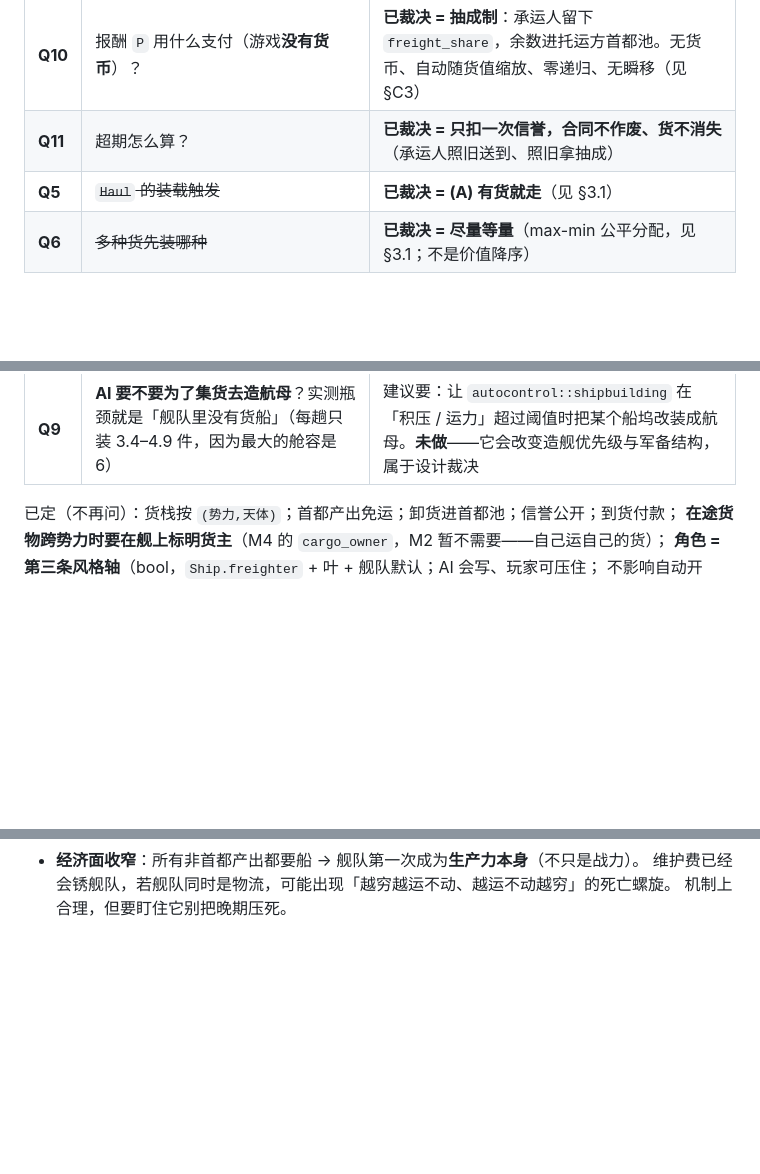
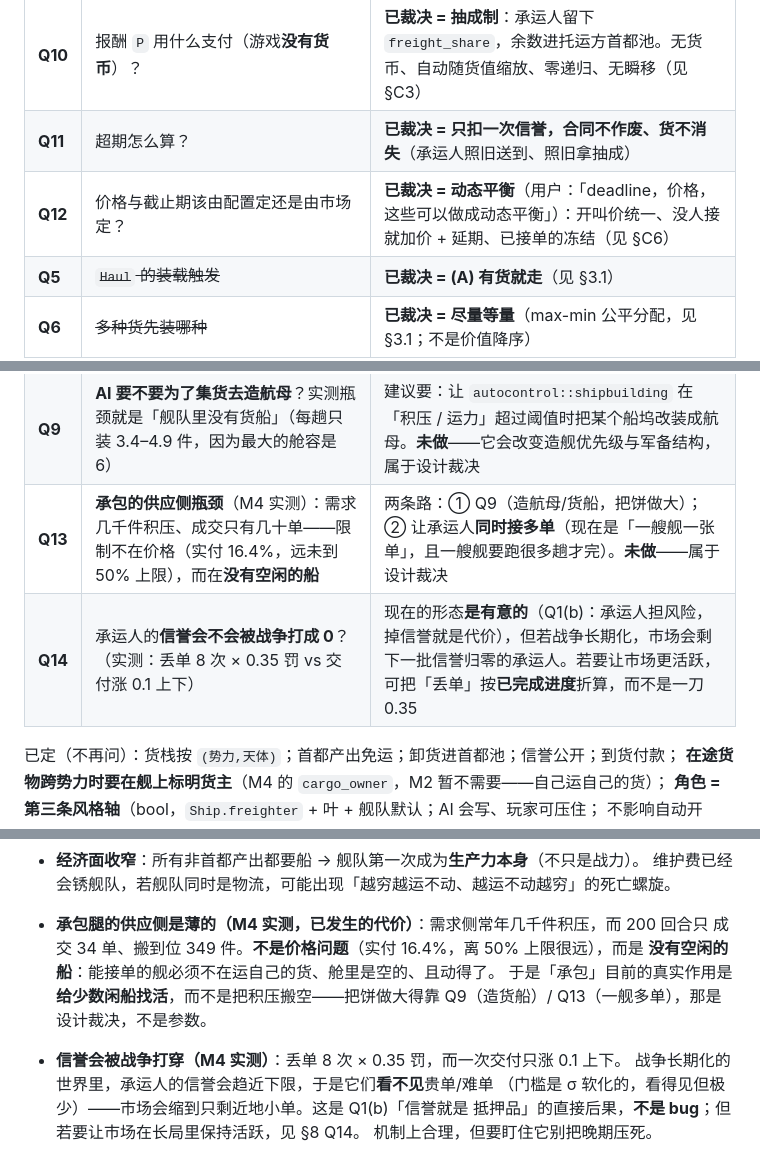
Before and after one commit to windwhiterain/planet_x, a Markdown page: .agents/notes/freight-collection.md, 3 parts joined by grey strips. Rendered like a GitHub page; blank space fills up the shorter version.

```diff
--- a/.agents/notes/freight-collection.md
+++ b/.agents/notes/freight-collection.md
@@ -503,11 +539,14 @@ r400 seed 7 实测远端产出仅约 **1%** 世界产出（冥王星前哨 0.555
 | **Q4** | ~~禁运是否扩展到**承包**（不给你运货）？~~ | **已裁决 = 是**——比不卖矿更狠，且直接掐崇拜教的垄断 |
 | **Q10** | 报酬 `P` 用什么支付（游戏**没有货币**）？ | **已裁决 = 抽成制**：承运人留下 `freight_share`，余数进托运方首都池。无货币、自动随货值缩放、零递归、无瞬移（见 §C3） |
 | **Q11** | 超期怎么算？ | **已裁决 = 只扣一次信誉，合同不作废、货不消失**（承运人照旧送到、照旧拿抽成） |
+| **Q12** | 价格与截止期该由配置定还是由市场定？ | **已裁决 = 动态平衡**（用户：「deadline，价格，这些可以做成动态平衡」）：开叫价统一、没人接就加价 + 延期、已接单的冻结（见 §C6） |
 | **Q5** | ~~`Haul` 的装载触发~~ | **已裁决 = (A) 有货就走**（见 §3.1） |
 | **Q6** | ~~多种货先装哪种~~ | **已裁决 = 尽量等量**（max-min 公平分配，见 §3.1；不是价值降序） |
 | **Q7** | ~~`Haul` 的寿命~~ | **已裁决 = (A) 常驻路线** + **自动控制要能按积压自动选线**（见 §3.4） |
 | **Q8** | 定编口径：现在是「**一处有积压的货栈配一条船**」（`needed_freighters`） | 先这样（无阈值常数、随积压清空自动收回）。要做细应按 **积压量 ÷ 航程 ÷ 单位时间运力** 估——那是平衡层 |
 | **Q9** | **AI 要不要为了集货去造航母**？实测瓶颈就是「舰队里没有货船」（每趟只装 3.4–4.9 件，因为最大的舱容是 6） | 建议要：让 `autocontrol::shipbuilding` 在「积压 / 运力」超过阈值时把某个船坞改装成航母。**未做**——它会改变造舰优先级与军备结构，属于设计裁决 |
+| **Q13** | **承包的供应侧瓶颈**（M4 实测）：需求几千件积压、成交只有几十单——限制不在价格（实付 16.4%，远未到 50% 上限），而在**没有空闲的船** | 两条路：① Q9（造航母/货船，把饼做大）；② 让承运人**同时接多单**（现在是「一艘舰一张单」，且一艘舰要跑很多趟才完）。**未做**——属于设计裁决 |
+| **Q14** | 承运人的**信誉会不会被战争打成 0**？（实测：丢单 8 次 × 0.35 罚 vs 交付涨 0.1 上下） | 现在的形态**是有意的**（Q1(b)：承运人担风险，掉信誉就是代价），但若战争长期化，市场会剩下一批信誉归零的承运人。若要让市场更活跃，可把「丢单」按**已完成进度**折算，而不是一刀 0.35 |
 
 已定（不再问）：货栈按 `(势力,天体)`；首都产出免运；卸货进首都池；信誉公开；到货付款；
 **在途货物跨势力时要在舰上标明货主**（M4 的 `cargo_owner`，M2 暂不需要——自己运自己的货）；
@@ -543,4 +582,15 @@ r400 seed 7 实测远端产出仅约 **1%** 世界产出（冥王星前哨 0.555
   **不要把平衡观测误当机制不变量，也不要把可恢复的瞬态误当终局。**
 - **经济面收窄**：所有非首都产出都要船 → 舰队第一次成为**生产力本身**（不只是战力）。
   维护费已经会锈舰队，若舰队同时是物流，可能出现「越穷越运不动、越运不动越穷」的死亡螺旋。
+
+- **承包腿的供应侧是薄的（M4 实测，已发生的代价）**：需求侧常年几千件积压，而 200 回合只
+  成交 34 单、搬到位 349 件。**不是价格问题**（实付 16.4%，离 50% 上限很远），而是
+  **没有空闲的船**：能接单的舰必须不在运自己的货、舱里是空的、且动得了。
+  于是「承包」目前的真实作用是**给少数闲船找活**，而不是把积压搬空——把饼做大得靠
+  Q9（造货船）/ Q13（一舰多单），那是设计裁决，不是参数。
+
+- **信誉会被战争打穿（M4 实测）**：丢单 8 次 × 0.35 罚，而一次交付只涨 0.1 上下。
+  战争长期化的世界里，承运人的信誉会趋近下限，于是它们**看不见**贵单/难单
+  （门槛是 σ 软化的，看得见但极少）——市场会缩到只剩近地小单。这是 Q1(b)「信誉就是
+  抵押品」的直接后果，**不是 bug**；但若要让市场在长局里保持活跃，见 §8 Q14。
   机制上合理，但要盯住它别把晚期压死。
```
Also changed, not shown: other parts of .agents/notes/freight-collection.md (+38 -2 lines), .agents/notes.md (+1 -1 lines).
